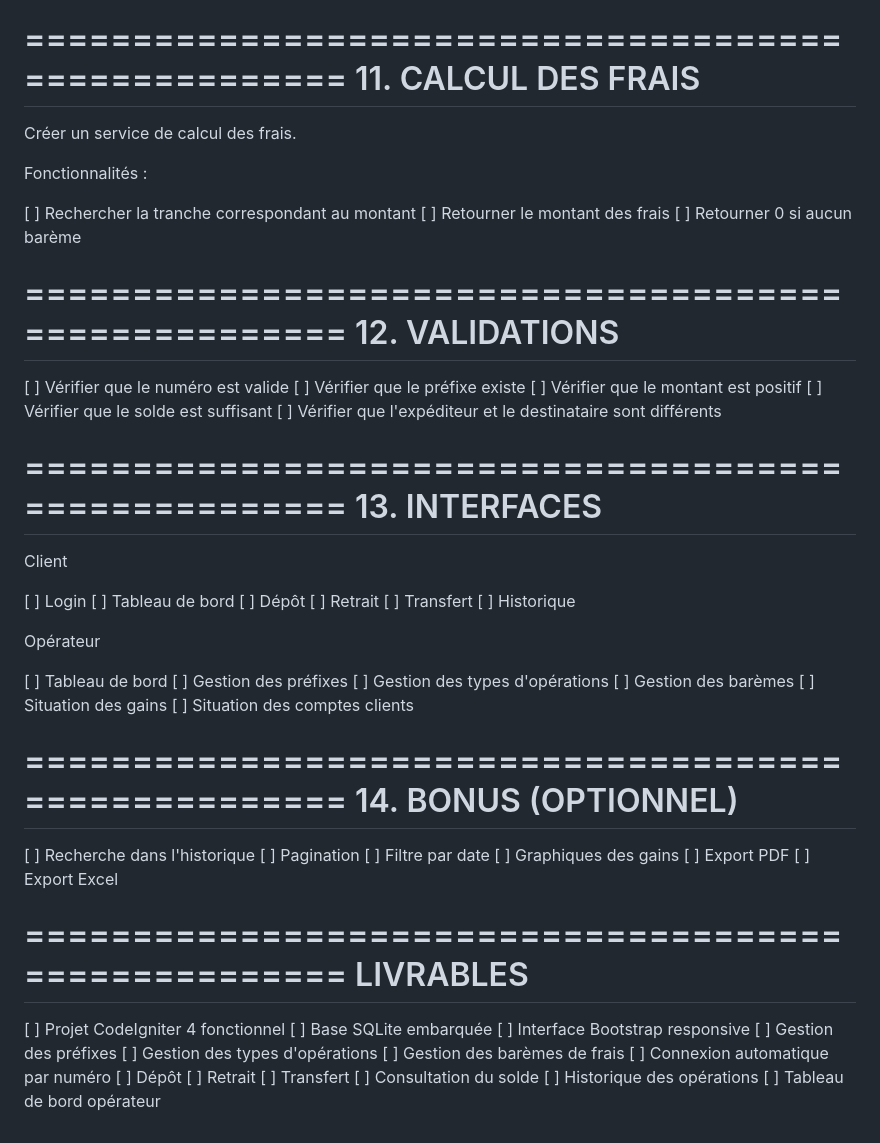
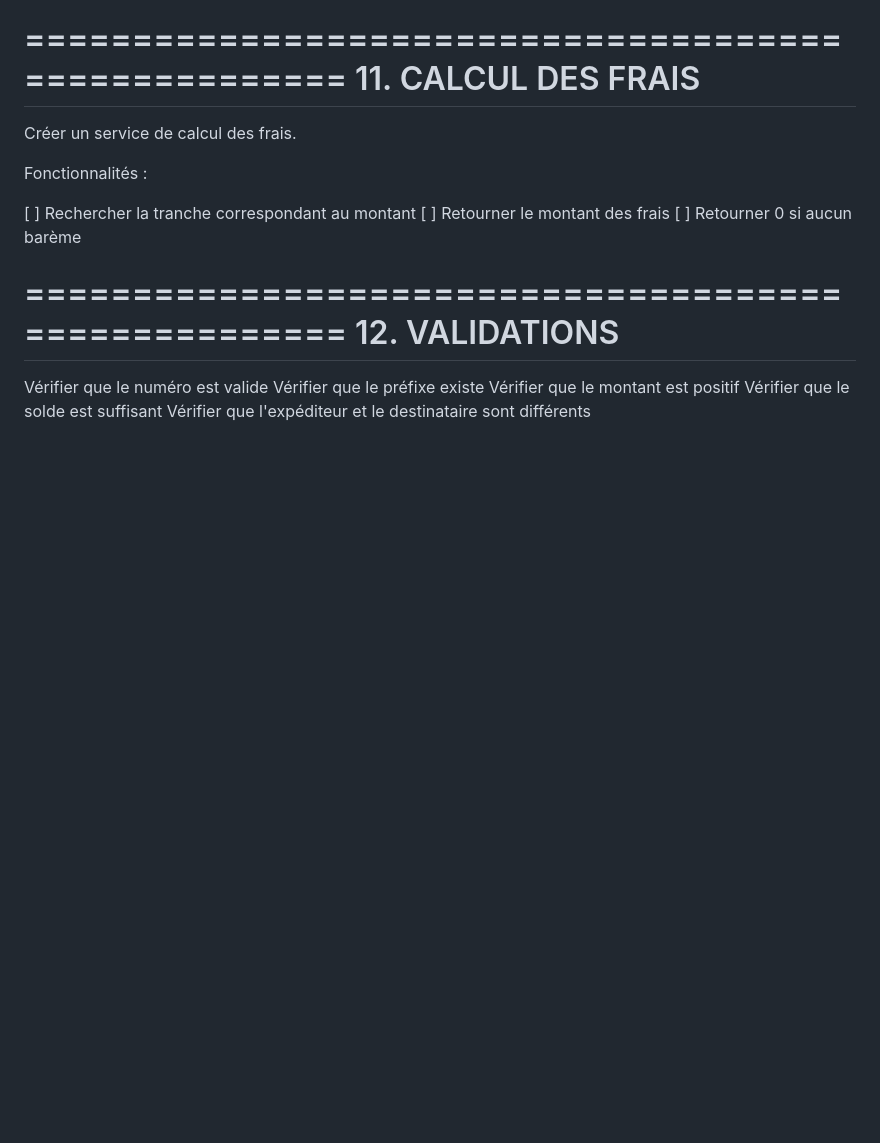
Before and after one commit to Skywalk-08/MobileMoney, a Markdown page: Taches.md, the part around one of its changes. GitHub-like rendering; blank space fills up the shorter version.

```diff
--- a/Taches.md
+++ b/Taches.md
@@ -208,59 +181,8 @@ Fonctionnalités :
 12. VALIDATIONS
 =====================================================
 
-[ ] Vérifier que le numéro est valide
-[ ] Vérifier que le préfixe existe
-[ ] Vérifier que le montant est positif
-[ ] Vérifier que le solde est suffisant
-[ ] Vérifier que l'expéditeur et le destinataire sont différents
-
-=====================================================
-13. INTERFACES
-=====================================================
-
-Client
-
-[ ] Login
-[ ] Tableau de bord
-[ ] Dépôt
-[ ] Retrait
-[ ] Transfert
-[ ] Historique
-
-Opérateur
-
-[ ] Tableau de bord
-[ ] Gestion des préfixes
-[ ] Gestion des types d'opérations
-[ ] Gestion des barèmes
-[ ] Situation des gains
-[ ] Situation des comptes clients
-
-=====================================================
-14. BONUS (OPTIONNEL)
-=====================================================
-
-[ ] Recherche dans l'historique
-[ ] Pagination
-[ ] Filtre par date
-[ ] Graphiques des gains
-[ ] Export PDF
-[ ] Export Excel
-
-=====================================================
-LIVRABLES
-=====================================================
-
-[ ] Projet CodeIgniter 4 fonctionnel
-[ ] Base SQLite embarquée
-[ ] Interface Bootstrap responsive
-[ ] Gestion des préfixes
-[ ] Gestion des types d'opérations
-[ ] Gestion des barèmes de frais
-[ ] Connexion automatique par numéro
-[ ] Dépôt
-[ ] Retrait
-[ ] Transfert
-[ ] Consultation du solde
-[ ] Historique des opérations
-[ ] Tableau de bord opérateur
+Vérifier que le numéro est valide
+Vérifier que le préfixe existe
+Vérifier que le montant est positif
+Vérifier que le solde est suffisant
+Vérifier que l'expéditeur et le destinataire sont différents
```
Also changed, not shown: other parts of Taches.md (+59 -86 lines).
